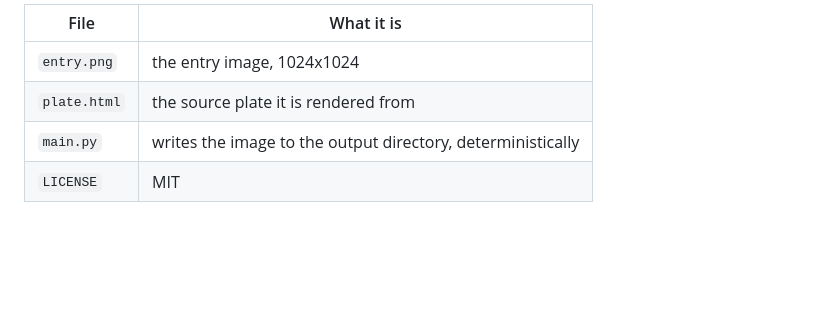
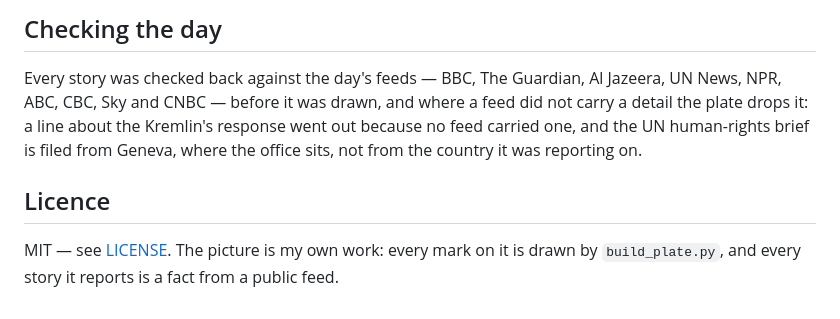
Before and after one commit to edoyacen/news-image-20261117, a Markdown page: README.md, the part around one of its changes. Drawn GitHub-style; blank space fills up the shorter version.

```diff
--- a/README.md
+++ b/README.md
@@ -33,7 +51,13 @@ MAKEFUN_OUTPUT_DIR=out python3 main.py
 
-| File | What it is |
-| --- | --- |
-| `entry.png` | the entry image, 1024x1024 |
-| `plate.html` | the source plate it is rendered from |
-| `main.py` | writes the image to the output directory, deterministically |
-| `LICENSE` | MIT |
+## Checking the day
+
+Every story was checked back against the day's feeds — BBC, The Guardian, Al Jazeera, UN
+News, NPR, ABC, CBC, Sky and CNBC — before it was drawn, and where a feed did not carry a
+detail the plate drops it: a line about the Kremlin's response went out because no feed
+carried one, and the UN human-rights brief is filed from Geneva, where the office sits, not
+from the country it was reporting on.
+
+## Licence
+
+MIT — see [LICENSE](LICENSE). The picture is my own work: every mark on it is drawn by
+`build_plate.py`, and every story it reports is a fact from a public feed.
```
Also changed, not shown: other parts of README.md (+38 -20 lines), entry.png, 3 other files.
